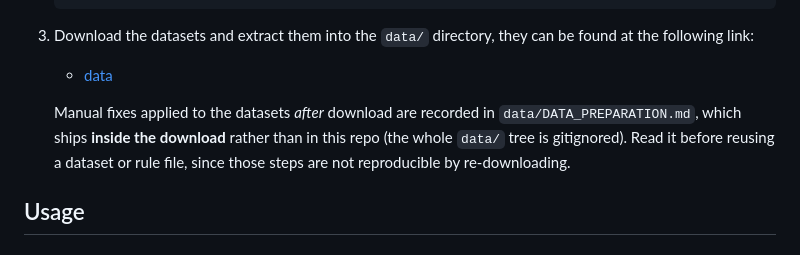
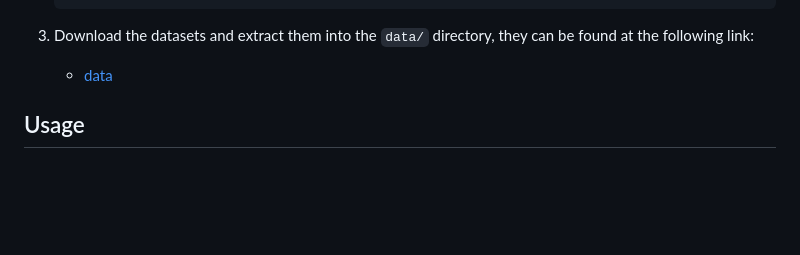
Before and after one commit to Zamprognog/NMRuleExtension, a Markdown page: README.md, the part around the change. Drawn GitHub-style; blank space fills up the shorter version.

```diff
--- a/README.md
+++ b/README.md
@@ -35,10 +35,6 @@ This project implements a framework for evaluating and enhancing Rule Mining (sp
 3. Download the datasets and extract them into the `data/` directory, they can be found at the following link:
    - [data](https://zenodo.org/records/20067594?token=eyJhbGciOiJIUzUxMiJ9.eyJpZCI6ImJlMThhYTc4LWU5ZTgtNDZhOS04MzY0LWI5YTVmNmFiMGIzMyIsImRhdGEiOnt9LCJyYW5kb20iOiI4NGQwYzdmODJkZmI1MzVmMDc3NDUxNDliZDdjN2JlMCJ9.-D2d2bDBK-thqNrgkqk-Rcwa587pfovN6RBAlAD4idjWdKyUSvZcf-SglIZt2TFv8-rhRispAaZsGK_Io0BoaA)
 
-   Manual fixes applied to the datasets *after* download are recorded in
-   `data/DATA_PREPARATION.md`, which ships **inside the download** rather than in this repo (the
-   whole `data/` tree is gitignored). Read it before reusing a dataset or rule file, since those
-   steps are not reproducible by re-downloading.
 
 ## Usage
 
```
Also changed, not shown: ZENODO_README.md (+0 -2 lines).
